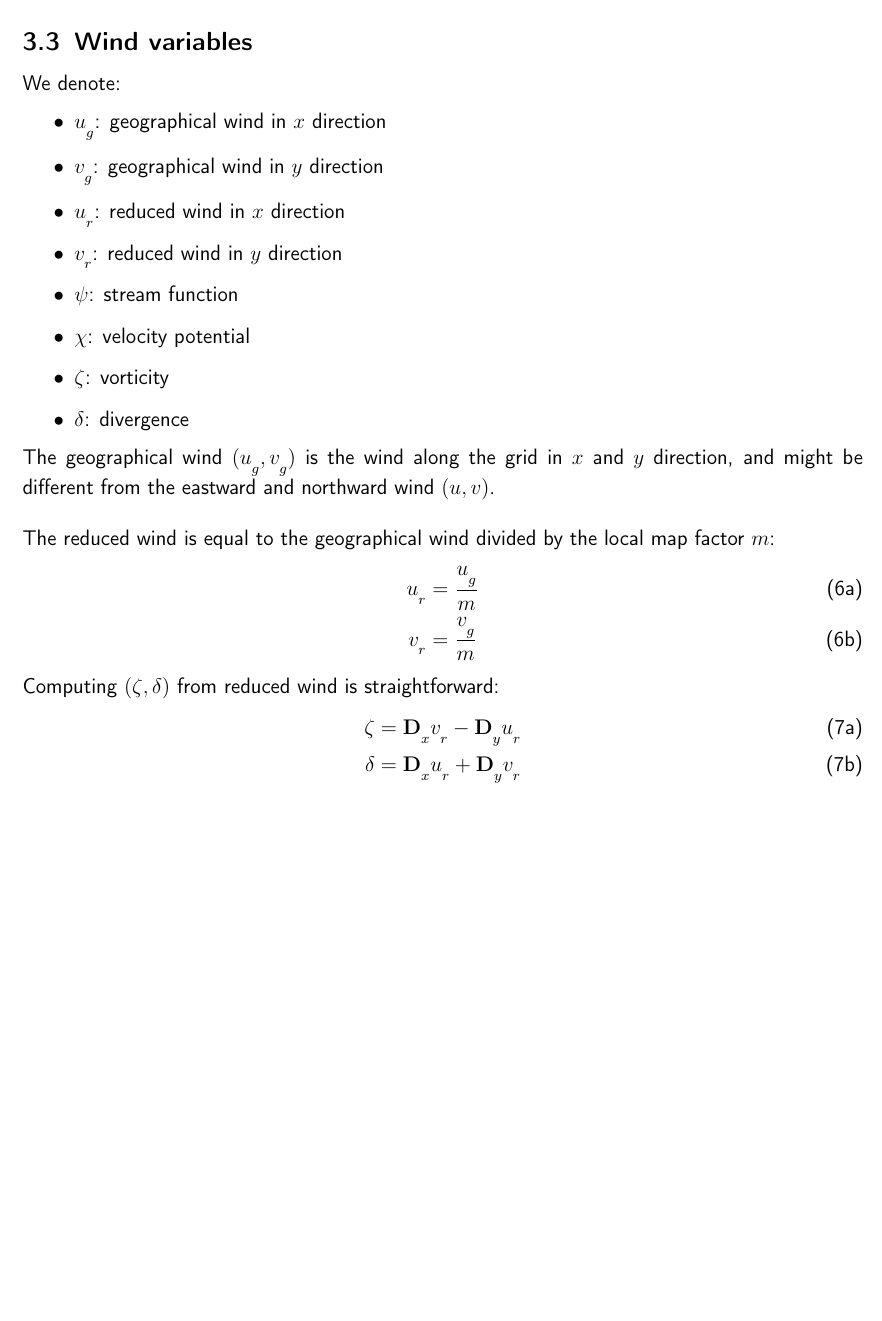
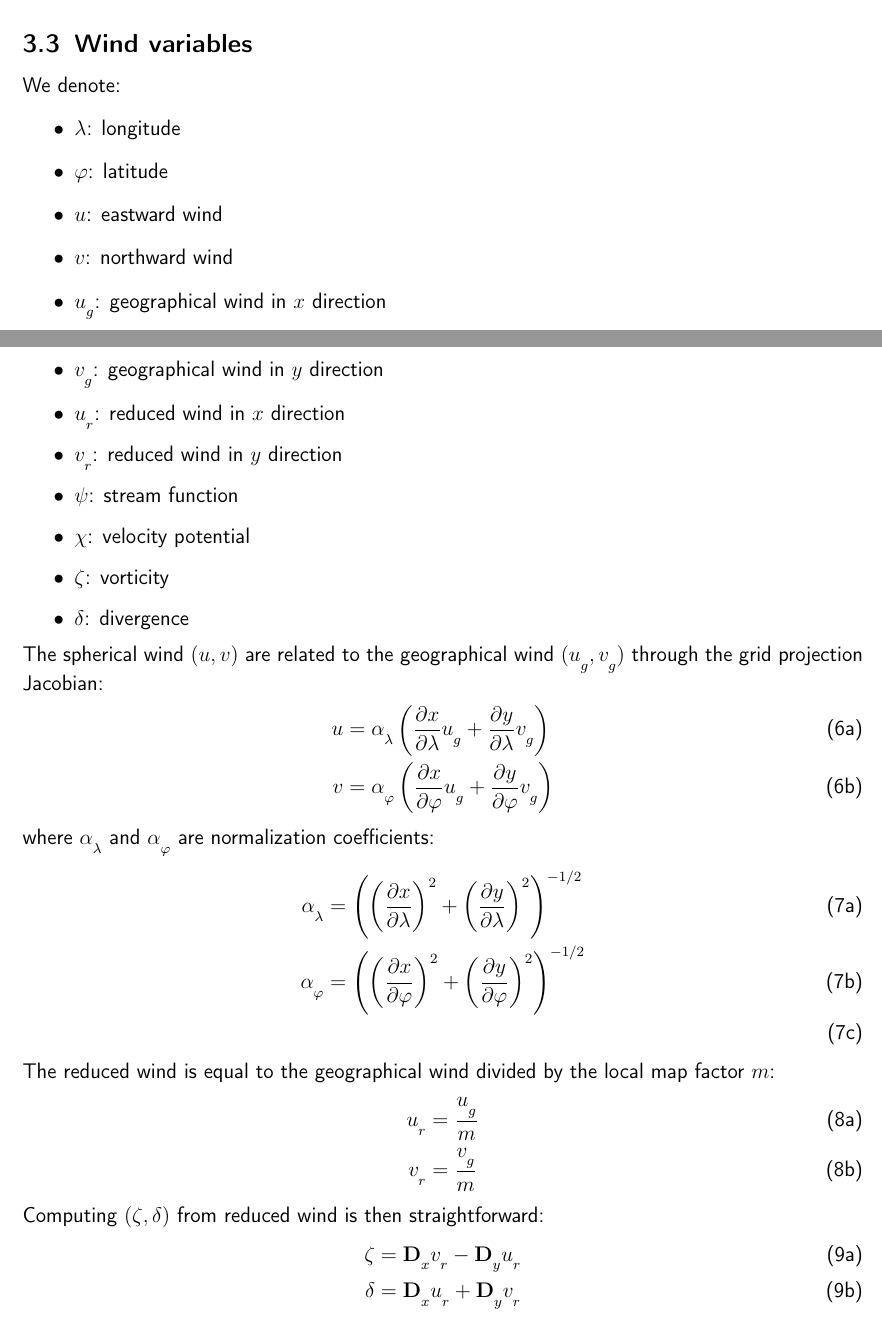
Before and after one commit to benjaminmenetrier/bifourier, a LaTeX document (bifourier.tex): part of page 8 of 9 before the commit and two parts of pages 8 and 9 of 10 after it, the two joined at a grey line, cut so that both start at the same text, the shorter picture padded with empty space. Compiled offline with pdfLaTeX; a missing bibliography style is replaced by a similar one.

Commit message:
Wind details

```diff
--- a/bifourier.tex
+++ b/bifourier.tex
@@ -226,6 +232,10 @@ and $\mathbf{s}_\text{out}(0,0,0) = 0$
 
 We denote:
 \begin{itemize}
+\item $\lambda$: longitude
+\item $\varphi$: latitude
+\item $u$: eastward wind
+\item $v$: northward wind
 \item $u_g$: geographical wind in $x$ direction
 \item $v_g$: geographical wind in $y$ direction
 \item $u_r$: reduced wind in $x$ direction
@@ -236,7 +246,20 @@ We denote:
 \item $\delta$: divergence
 \end{itemize}
 
-The geographical wind $(u_g, v_g)$ is the wind along the grid in $x$ and $y$ direction, and might be different from the eastward and northward wind $(u, v)$.\\
+The spherical wind $(u, v)$ are related to the geographical wind $(u_g, v_g)$ through the grid projection Jacobian:
+\begin{subequations}
+\begin{align}
+u & = \alpha_\lambda \left(\frac{\partial x}{\partial \lambda} u_g + \frac{\partial y}{\partial \lambda} v_g\right) \\
+v & = \alpha_\varphi \left(\frac{\partial x}{\partial \varphi} u_g + \frac{\partial y}{\partial \varphi} v_g\right)
+\end{align}
+\end{subequations}
+where $\alpha_\lambda$ and $\alpha_\varphi$ are normalization coefficients:
+\begin{subequations}
+\begin{align}
+\alpha_\lambda & = \left(\left(\frac{\partial x}{\partial \lambda}\right)^2 + \left(\frac{\partial y}{\partial \lambda}\right)^2\right)^{-1/2} \\
+\alpha_\varphi & = \left(\left(\frac{\partial x}{\partial \varphi}\right)^2 + \left(\frac{\partial y}{\partial \varphi}\right)^2\right)^{-1/2} \\
+\end{align}
+\end{subequations}
 
 The reduced wind is equal to the geographical wind divided by the local map factor $m$:
 \begin{subequations}
@@ -246,7 +269,7 @@ v_r & = \frac{v_g}{m}
 \end{align}
 \end{subequations}
 
-Computing $(\zeta, \delta)$ from reduced wind is straightforward:
+Computing $(\zeta, \delta)$ from reduced wind is then straightforward:
 \begin{subequations}
 \begin{align}
 \zeta & = \mathbf{D}_x v_r - \mathbf{D}_y u_r \\
```
Also changed, not shown: bifourier.pdf, bifourier.tex (12 more changed lines).
